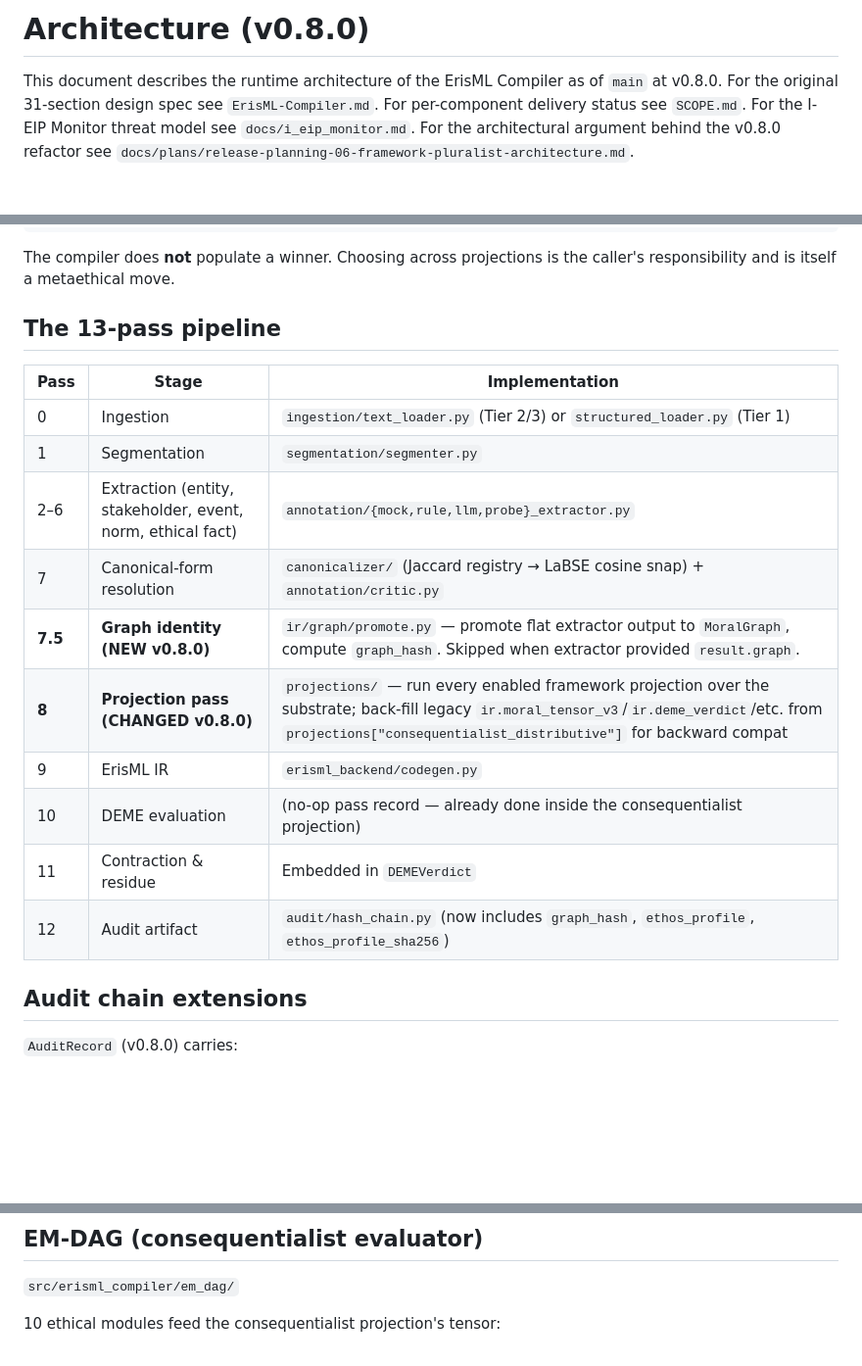
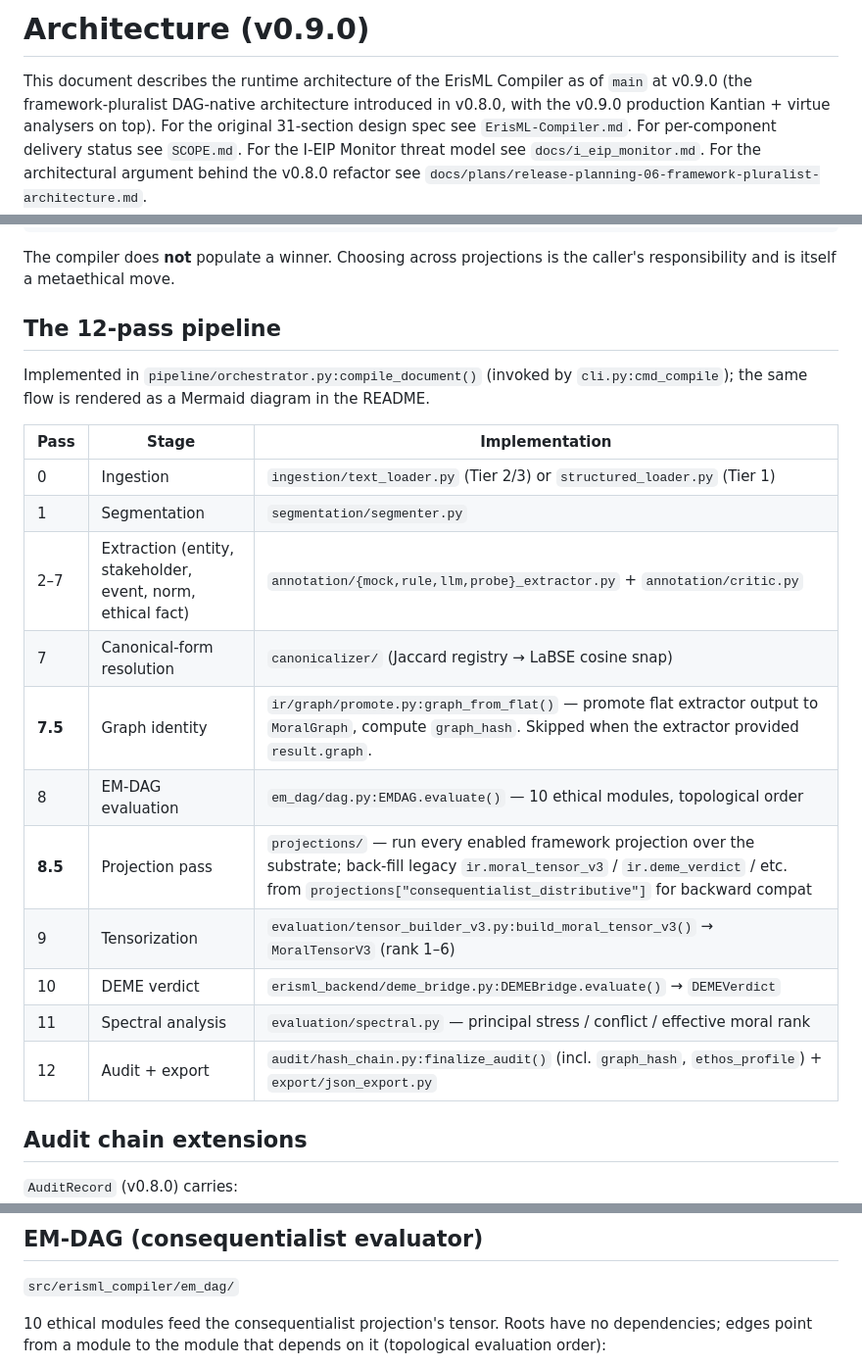
Before and after one commit to ahb-sjsu/erisml-compiler, a Markdown page: docs/architecture.md, 3 parts joined by grey strips. Shown at 98% size. Drawn GitHub-style; blank space fills up the shorter version.

```diff
--- a/docs/architecture.md
+++ b/docs/architecture.md
@@ -1,7 +1,9 @@
-# Architecture (v0.8.0)
+# Architecture (v0.9.0)
 
 This document describes the runtime architecture of the ErisML
-Compiler as of `main` at v0.8.0. For the original 31-section design
+Compiler as of `main` at v0.9.0 (the framework-pluralist DAG-native
+architecture introduced in v0.8.0, with the v0.9.0 production Kantian +
+virtue analysers on top). For the original 31-section design
 spec see `ErisML-Compiler.md`. For per-component delivery status see
 `SCOPE.md`. For the I-EIP Monitor threat model see
 `docs/i_eip_monitor.md`. For the architectural argument behind the
@@ -193,20 +163,25 @@ The compiler does **not** populate a winner. Choosing across
 projections is the caller's responsibility and is itself a
 metaethical move.
 
-## The 13-pass pipeline
+## The 12-pass pipeline
+
+Implemented in `pipeline/orchestrator.py:compile_document()` (invoked by
+`cli.py:cmd_compile`); the same flow is rendered as a Mermaid diagram in the
+README.
 
 | Pass | Stage | Implementation |
 |---|---|---|
 | 0 | Ingestion | `ingestion/text_loader.py` (Tier 2/3) or `structured_loader.py` (Tier 1) |
 | 1 | Segmentation | `segmentation/segmenter.py` |
-| 2–6 | Extraction (entity, stakeholder, event, norm, ethical fact) | `annotation/{mock,rule,llm,probe}_extractor.py` |
-| 7 | Canonical-form resolution | `canonicalizer/` (Jaccard registry → LaBSE cosine snap) + `annotation/critic.py` |
-| **7.5** | **Graph identity (NEW v0.8.0)** | `ir/graph/promote.py` — promote flat extractor output to `MoralGraph`, compute `graph_hash`. Skipped when extractor provided `result.graph`. |
-| **8** | **Projection pass (CHANGED v0.8.0)** | `projections/` — run every enabled framework projection over the substrate; back-fill legacy `ir.moral_tensor_v3`/`ir.deme_verdict`/etc. from `projections["consequentialist_distributive"]` for backward compat |
-| 9 | ErisML IR | `erisml_backend/codegen.py` |
-| 10 | DEME evaluation | (no-op pass record — already done inside the consequentialist projection) |
-| 11 | Contraction & residue | Embedded in `DEMEVerdict` |
-| 12 | Audit artifact | `audit/hash_chain.py` (now includes `graph_hash`, `ethos_profile`, `ethos_profile_sha256`) |
+| 2–7 | Extraction (entity, stakeholder, event, norm, ethical fact) | `annotation/{mock,rule,llm,probe}_extractor.py` + `annotation/critic.py` |
+| 7 | Canonical-form resolution | `canonicalizer/` (Jaccard registry → LaBSE cosine snap) |
+| **7.5** | Graph identity | `ir/graph/promote.py:graph_from_flat()` — promote flat extractor output to `MoralGraph`, compute `graph_hash`. Skipped when the extractor provided `result.graph`. |
+| 8 | EM-DAG evaluation | `em_dag/dag.py:EMDAG.evaluate()` — 10 ethical modules, topological order |
+| **8.5** | Projection pass | `projections/` — run every enabled framework projection over the substrate; back-fill legacy `ir.moral_tensor_v3` / `ir.deme_verdict` / etc. from `projections["consequentialist_distributive"]` for backward compat |
+| 9 | Tensorization | `evaluation/tensor_builder_v3.py:build_moral_tensor_v3()` → `MoralTensorV3` (rank 1–6) |
+| 10 | DEME verdict | `erisml_backend/deme_bridge.py:DEMEBridge.evaluate()` → `DEMEVerdict` |
+| 11 | Spectral analysis | `evaluation/spectral.py` — principal stress / conflict / effective moral rank |
+| 12 | Audit + export | `audit/hash_chain.py:finalize_audit()` (incl. `graph_hash`, `ethos_profile`) + `export/json_export.py` |
 
 ## Audit chain extensions
 
@@ -232,5 +207,7 @@ case yield bit-identical audit records.
 
 `src/erisml_compiler/em_dag/`
 
-10 ethical modules feed the consequentialist projection's tensor:
+10 ethical modules feed the consequentialist projection's tensor.
+Roots have no dependencies; edges point from a module to the module
+that depends on it (topological evaluation order):
 
```
Also changed, not shown: other parts of docs/architecture.md (+28 -54 lines), README.md (+73 -22 lines), docs/i_eip_monitor.md (+13 -0 lines).
